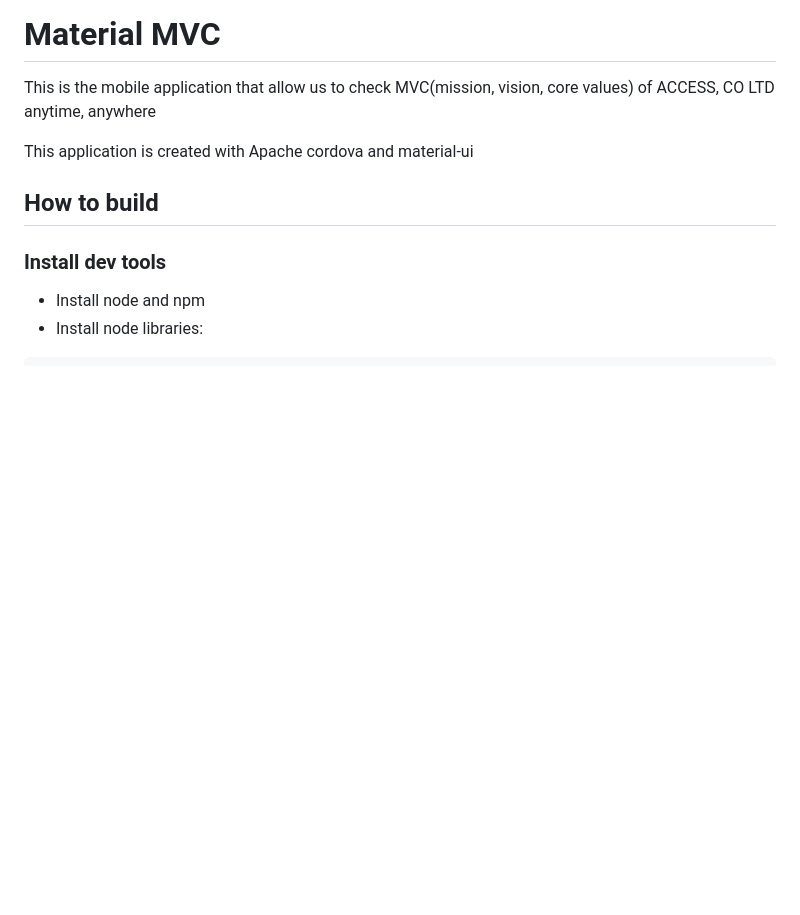
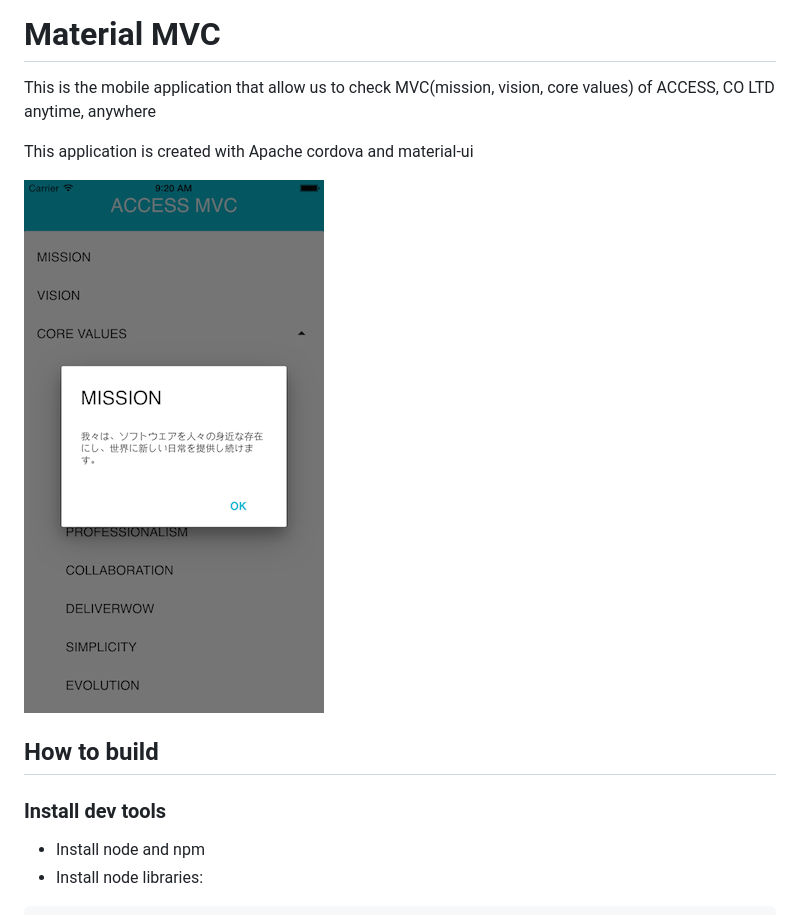
Before and after one commit to oHirokiKumamoto/material-mvc, a Markdown page: README.md, the part around the change. Drawn GitHub-style; pictures changed too: material-mvc.png (added); blank space fills up the shorter version.

Commit message:
Add screenshot

```diff
--- a/README.md
+++ b/README.md
@@ -4,6 +4,8 @@ This is the mobile application that allow us to
 check MVC(mission, vision, core values) of ACCESS, CO LTD anytime, anywhere
 
 This application is created with Apache cordova and material-ui
+
+![screenshot](./material-mvc.png)
 
 ## How to build
 
```
